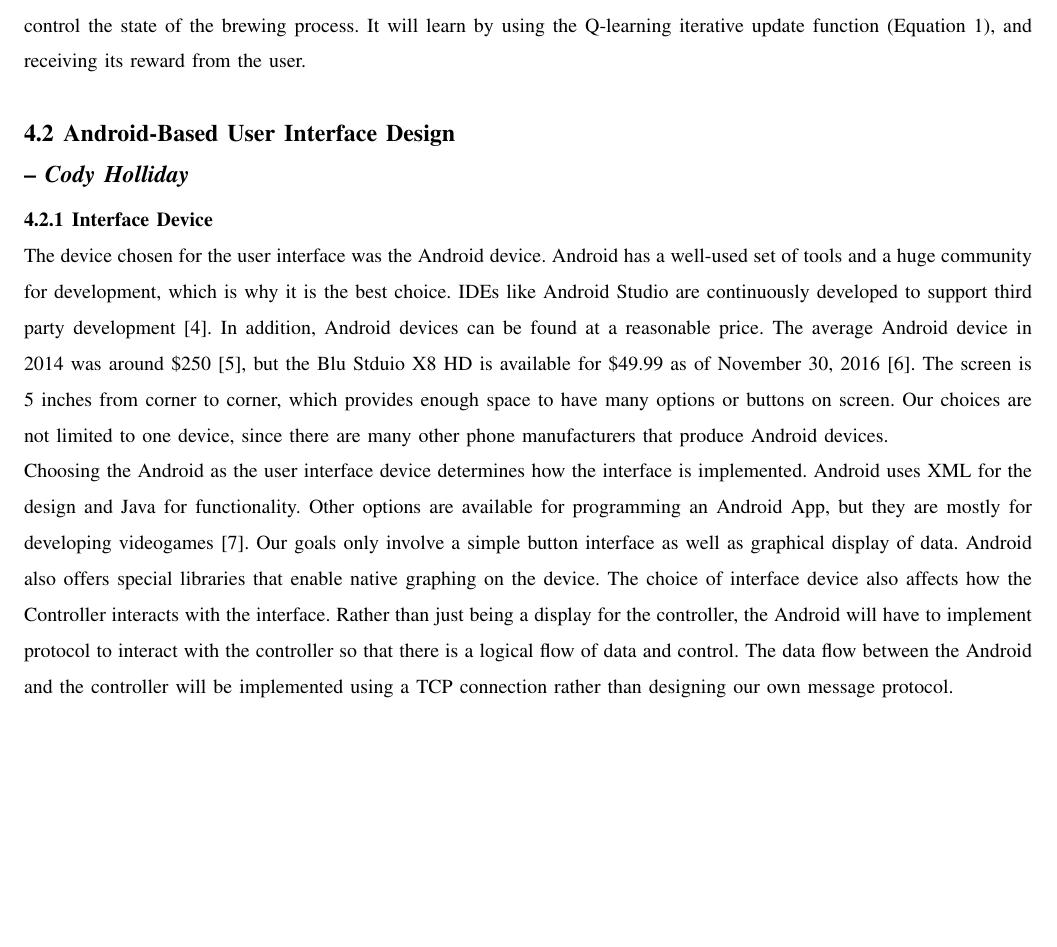
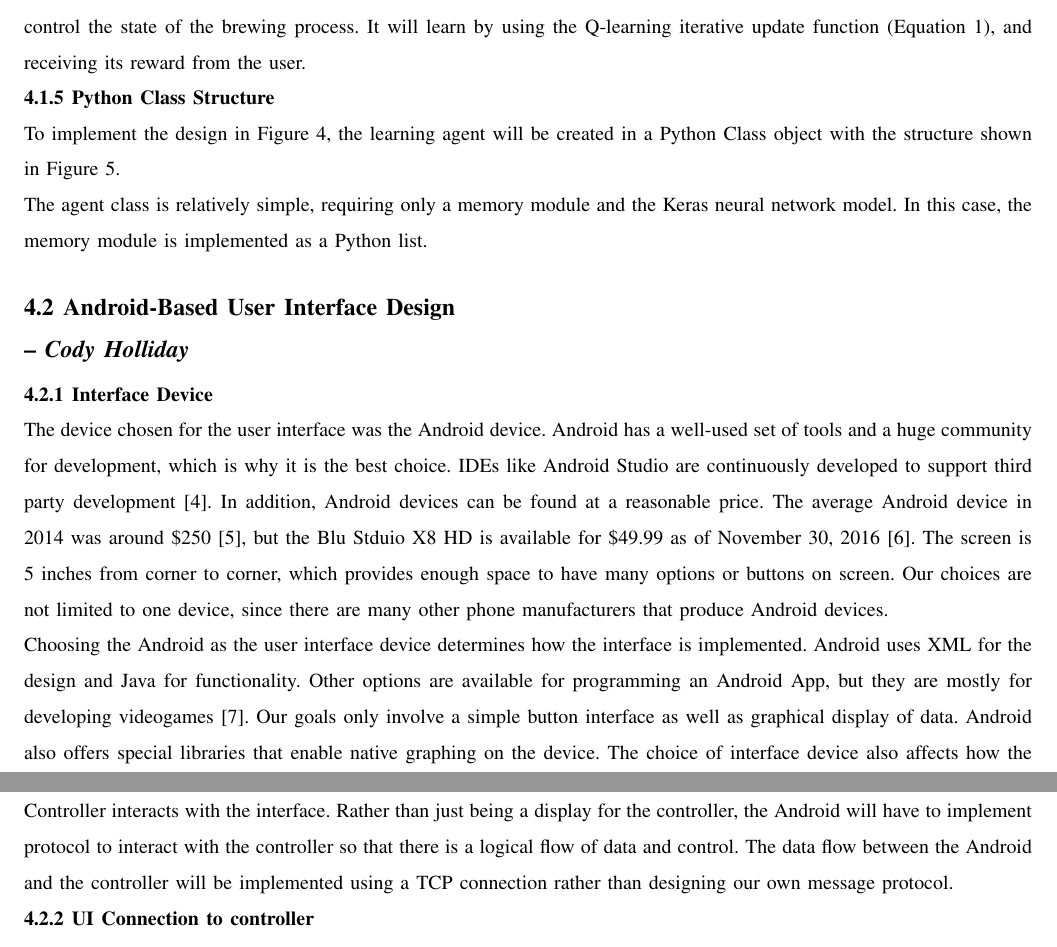
Before and after one commit to bitschift/OpenBrew, a LaTeX paper (docs/design_document/design_document.tex): part of page 9 of 12 before the commit and two parts of pages 9 and 10 of 13 after it, the two joined at a grey line, cut so that both start at the same text, the shorter picture padded with empty space. Compiled offline with pdfLaTeX; a missing font is replaced by an installed copy or a similar font; a LaTeX package or settings file that is missing is left out.

Commit message:
Add learning agent class design figure and brief description to document

```diff
--- a/docs/design_document/design_document.tex
+++ b/docs/design_document/design_document.tex
@@ -261,3 +261,5 @@ The agent will take actions by taking the action associated with the maximum Q-v
 These actions will be sent to the microcontroller, where they will be used to control the state of the brewing process.
 It will learn by using the Q-learning iterative update function (Equation~\ref{eq:Q(s,a)}), and receiving its reward from the user.
 
+\subsubsection{Python Class Structure}
+To implement the design in Figure~\ref{fig:AgentStructure}, the learning agent will be created in a Python Class object with the structure shown in Figure \ref{fig:AgentClassStructure}.
@@ -264,3 +272,7 @@ It will learn by using the Q-learning iterative update function (Equation~\ref{e
+\end{figure}
+
+The agent class is relatively simple, requiring only a memory module and the Keras neural network model.
+In this case, the memory module is implemented as a Python list.
 
 \subsection{Android-Based User Interface Design \\ -- \textbf{\textit{Cody Holliday}}}\label{sec:android}
 \subsubsection{Interface Device}
```
Also changed, not shown: docs/design_document/AgentClass.eps (added), docs/design_document/design_document.tex (6 more changed lines).
